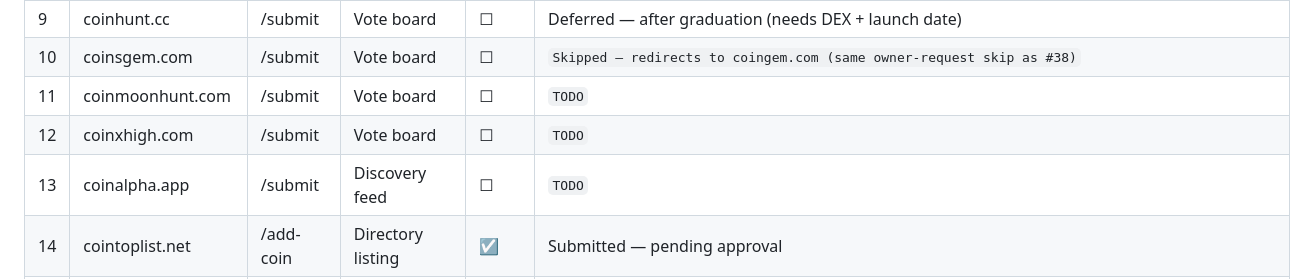
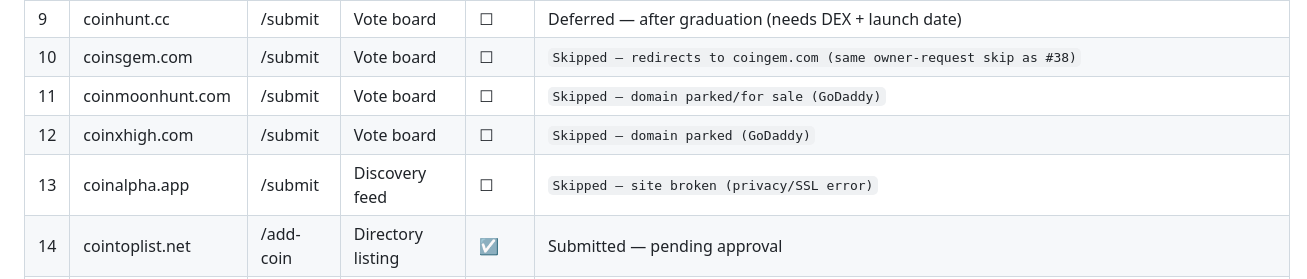
Before and after one commit to darealrektrush/Project-Q-, a Markdown page: LISTING-KIT.md, the part around one of its changes. Drawn GitHub-style.

```diff
--- a/LISTING-KIT.md
+++ b/LISTING-KIT.md
@@ -102,9 +102,9 @@ Then copy the "Daily Vote Rally" block below into your Telegram each day.
 | 8 | freshcoins.io | /submit-coin | Free listing + paid promo upsell | ☑ | https://www.freshcoins.io/coins/fawk-q (pending review) |
 | 9 | coinhunt.cc | /submit | Vote board | ☐ | Deferred — after graduation (needs DEX + launch date) |
 | 10 | coinsgem.com | /submit | Vote board | ☐ | `Skipped — redirects to coingem.com (same owner-request skip as #38)` |
-| 11 | coinmoonhunt.com | /submit | Vote board | ☐ | `TODO` |
-| 12 | coinxhigh.com | /submit | Vote board | ☐ | `TODO` |
-| 13 | coinalpha.app | /submit | Discovery feed | ☐ | `TODO` |
+| 11 | coinmoonhunt.com | /submit | Vote board | ☐ | `Skipped — domain parked/for sale (GoDaddy)` |
+| 12 | coinxhigh.com | /submit | Vote board | ☐ | `Skipped — domain parked (GoDaddy)` |
+| 13 | coinalpha.app | /submit | Discovery feed | ☐ | `Skipped — site broken (privacy/SSL error)` |
 | 14 | cointoplist.net | /add-coin | Directory listing | ☑ | Submitted — pending approval |
 | 15 | rugfreecoins.com | /submit | "Rug-free" angle — lean on your transparency story | ☐ | Skipped — site not loading/broken |
 | 16 | coincatapult.com | /submit-coin | Directory + promo upsell | ☑ | https://www.coincatapult.com/coin/fawk-q-fawkq-gknhgb |
```
Also changed, not shown: other parts of LISTING-KIT.md (+7 -7 lines).
